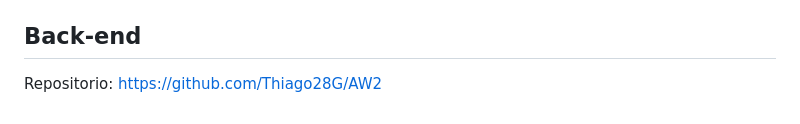
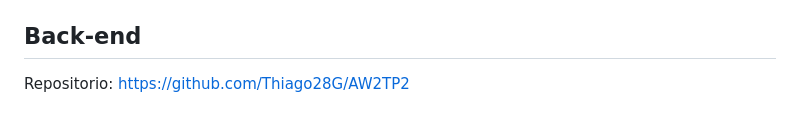
Before and after one commit to Thiago28G/AW2-client, a Markdown page: README.md, the part around one of its changes. Rendered like a GitHub page.

Commit message:
fix: corregir URL del repositorio back-end en README

```diff
--- a/README.md
+++ b/README.md
@@ -57,4 +57,4 @@ El archivo `utils.js` centraliza toda la lógica reutilizable:
 
 ## Back-end
 
-Repositorio: [https://github.com/Thiago28G/AW2](https://github.com/Thiago28G/AW2)
+Repositorio: [https://github.com/Thiago28G/AW2TP2](https://github.com/Thiago28G/AW2TP2)
```
Also changed, not shown: other parts of README.md (+1 -1 lines).
